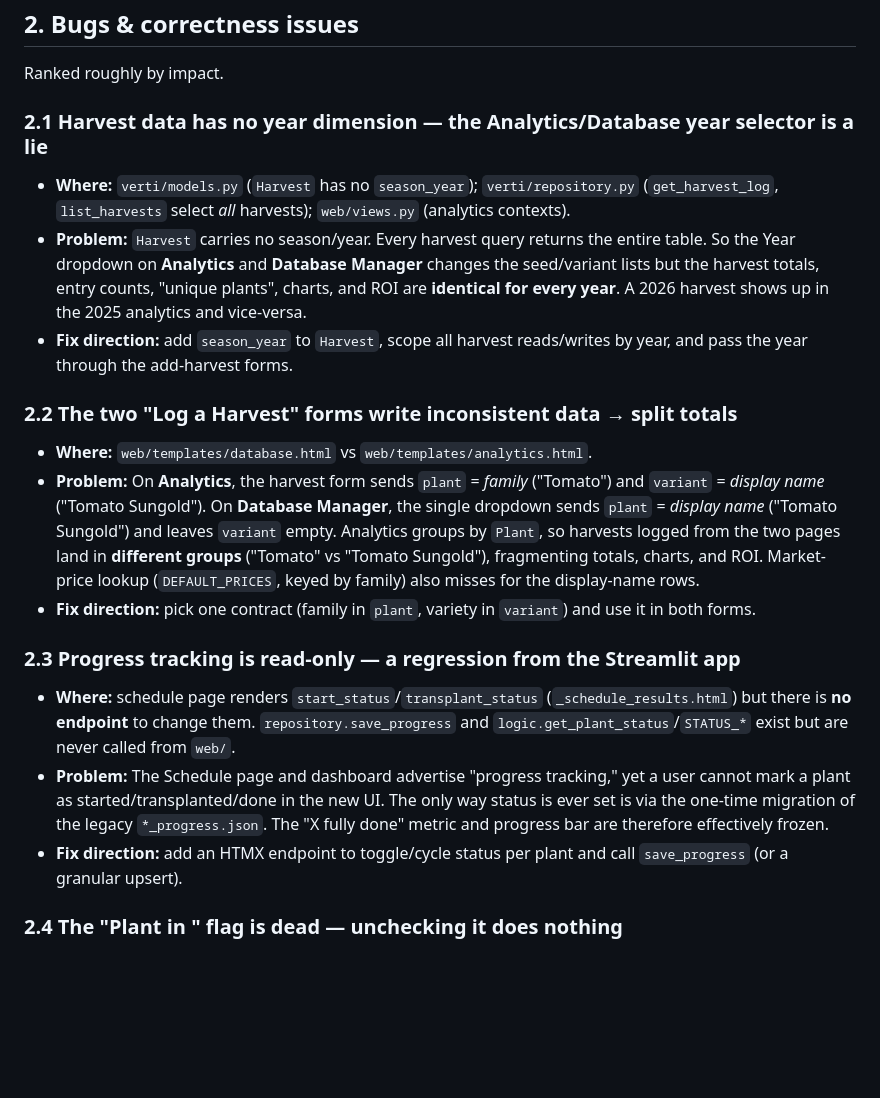
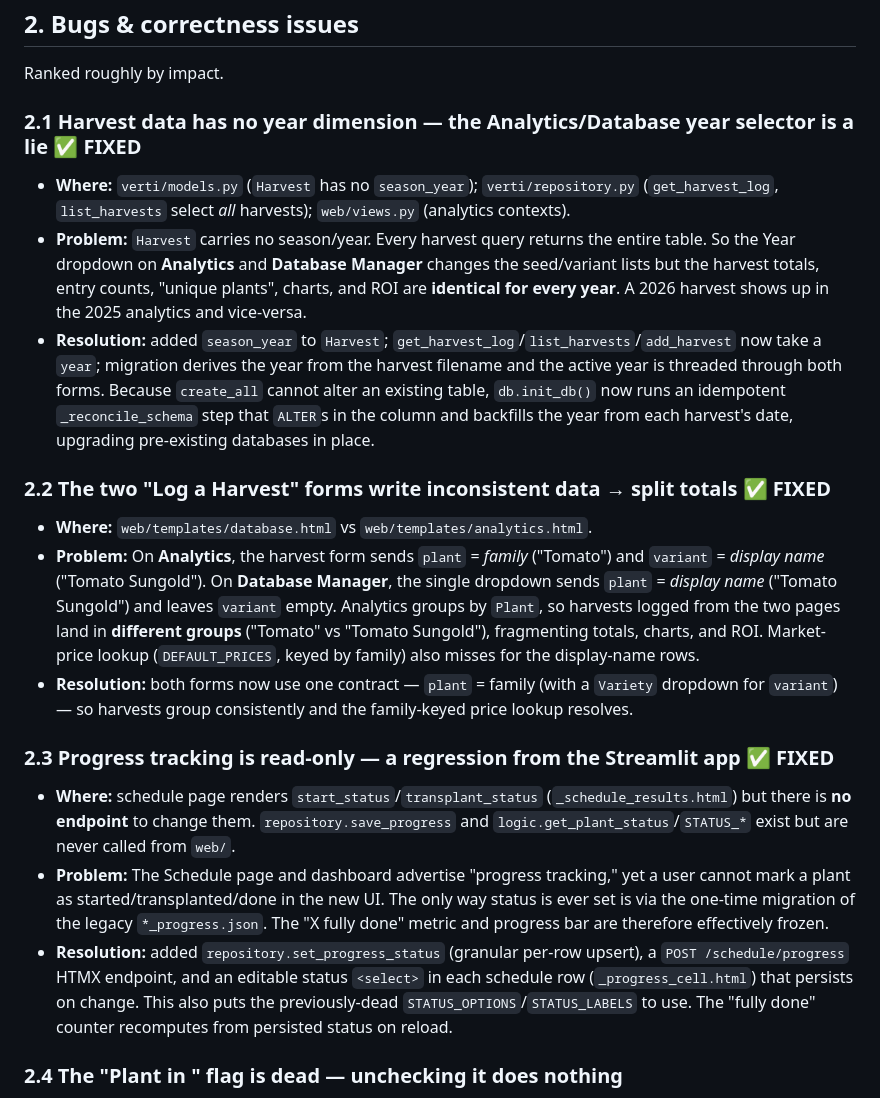
Before and after one commit to pspon/verti, a Markdown page: REVIEW.md, the part around one of its changes. Drawn GitHub-style; blank space fills up the shorter version.

```diff
--- a/REVIEW.md
+++ b/REVIEW.md
@@ -45,20 +68,20 @@ partial based on `HX-Request` + `fragment`) is applied consistently.
 
 Ranked roughly by impact.
 
-### 2.1 Harvest data has no year dimension — the Analytics/Database year selector is a lie
+### 2.1 Harvest data has no year dimension — the Analytics/Database year selector is a lie  ✅ FIXED
 - **Where:** `verti/models.py` (`Harvest` has no `season_year`); `verti/repository.py` (`get_harvest_log`, `list_harvests` select *all* harvests); `web/views.py` (analytics contexts).
 - **Problem:** `Harvest` carries no season/year. Every harvest query returns the entire table. So the Year dropdown on **Analytics** and **Database Manager** changes the seed/variant lists but the harvest totals, entry counts, "unique plants", charts, and ROI are **identical for every year**. A 2026 harvest shows up in the 2025 analytics and vice-versa.
-- **Fix direction:** add `season_year` to `Harvest`, scope all harvest reads/writes by year, and pass the year through the add-harvest forms.
+- **Resolution:** added `season_year` to `Harvest`; `get_harvest_log`/`list_harvests`/`add_harvest` now take a `year`; migration derives the year from the harvest filename and the active year is threaded through both forms. Because `create_all` cannot alter an existing table, `db.init_db()` now runs an idempotent `_reconcile_schema` step that `ALTER`s in the column and backfills the year from each harvest's date, upgrading pre-existing databases in place.
 
-### 2.2 The two "Log a Harvest" forms write inconsistent data → split totals
+### 2.2 The two "Log a Harvest" forms write inconsistent data → split totals  ✅ FIXED
 - **Where:** `web/templates/database.html` vs `web/templates/analytics.html`.
 - **Problem:** On **Analytics**, the harvest form sends `plant` = *family* ("Tomato") and `variant` = *display name* ("Tomato Sungold"). On **Database Manager**, the single dropdown sends `plant` = *display name* ("Tomato Sungold") and leaves `variant` empty. Analytics groups by `Plant`, so harvests logged from the two pages land in **different groups** ("Tomato" vs "Tomato Sungold"), fragmenting totals, charts, and ROI. Market-price lookup (`DEFAULT_PRICES`, keyed by family) also misses for the display-name rows.
-- **Fix direction:** pick one contract (family in `plant`, variety in `variant`) and use it in both forms.
+- **Resolution:** both forms now use one contract — `plant` = family (with a `Variety` dropdown for `variant`) — so harvests group consistently and the family-keyed price lookup resolves.
 
-### 2.3 Progress tracking is read-only — a regression from the Streamlit app
+### 2.3 Progress tracking is read-only — a regression from the Streamlit app  ✅ FIXED
 - **Where:** schedule page renders `start_status`/`transplant_status` (`_schedule_results.html`) but there is **no endpoint** to change them. `repository.save_progress` and `logic.get_plant_status`/`STATUS_*` exist but are never called from `web/`.
 - **Problem:** The Schedule page and dashboard advertise "progress tracking," yet a user cannot mark a plant as started/transplanted/done in the new UI. The only way status is ever set is via the one-time migration of the legacy `*_progress.json`. The "X fully done" metric and progress bar are therefore effectively frozen.
-- **Fix direction:** add an HTMX endpoint to toggle/cycle status per plant and call `save_progress` (or a granular upsert).
+- **Resolution:** added `repository.set_progress_status` (granular per-row upsert), a `POST /schedule/progress` HTMX endpoint, and an editable status `<select>` in each schedule row (`_progress_cell.html`) that persists on change. This also puts the previously-dead `STATUS_OPTIONS`/`STATUS_LABELS` to use. The "fully done" counter recomputes from persisted status on reload.
 
 ### 2.4 The "Plant in <year>" flag is dead — unchecking it does nothing
 - **Where:** `Seed.plant_this_year`, surfaced in the edit form, but never used as a filter in `dashboard_context`/`schedule_context`/timeline.
```
Also changed, not shown: other parts of REVIEW.md (+43 -12 lines).
